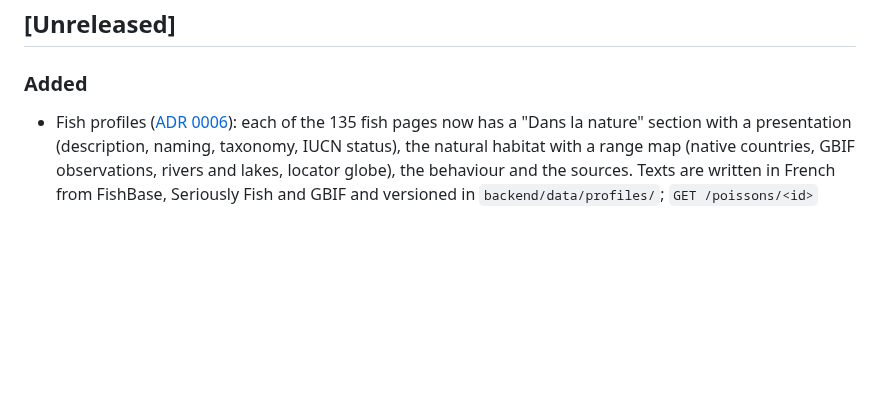
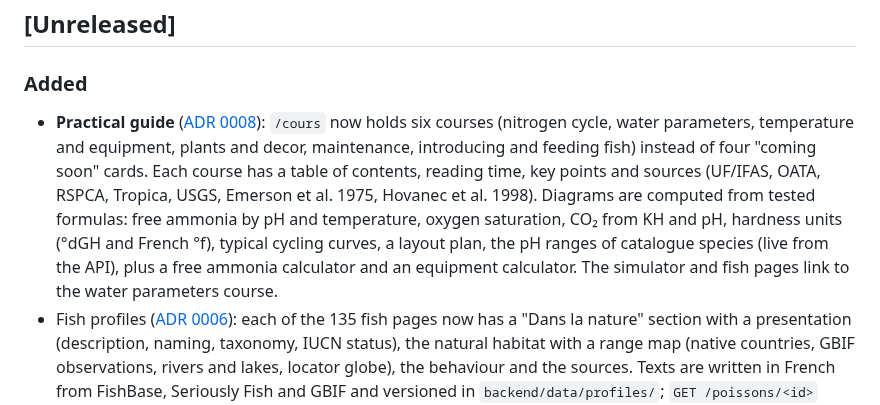
Before and after one commit to TheGreatArthur/aquariusproject, a Markdown page: CHANGELOG.md, the part around the change. GitHub-like rendering; blank space fills up the shorter version.

```diff
--- a/CHANGELOG.md
+++ b/CHANGELOG.md
@@ -6,6 +6,14 @@ The format follows [Keep a Changelog](https://keepachangelog.com/en/1.1.0/).
 ## [Unreleased]
 
 ### Added
+- **Practical guide** ([ADR 0008](docs/adr/0008-practical-guide-content.md)): `/cours` now holds six courses
+  (nitrogen cycle, water parameters, temperature and equipment, plants and decor, maintenance, introducing and
+  feeding fish) instead of four "coming soon" cards. Each course has a table of contents, reading time, key
+  points and sources (UF/IFAS, OATA, RSPCA, Tropica, USGS, Emerson et al. 1975, Hovanec et al. 1998).
+  Diagrams are computed from tested formulas: free ammonia by pH and temperature, oxygen saturation, CO₂ from
+  KH and pH, hardness units (°dGH and French °f), typical cycling curves, a layout plan, the pH ranges of
+  catalogue species (live from the API), plus a free ammonia calculator and an equipment calculator.
+  The simulator and fish pages link to the water parameters course.
 - Fish profiles ([ADR 0006](docs/adr/0006-fish-profiles-and-sources.md)): each of the 135 fish pages now has a
   "Dans la nature" section with a presentation (description, naming, taxonomy, IUCN status), the natural habitat
   with a range map (native countries, GBIF observations, rivers and lakes, locator globe), the behaviour and the
```
Also changed, not shown: README.md (+6 -1 lines), docs/adr/0008-practical-guide-content.md (added, +39 -0 lines), docs/screenshots/guide.jpg (added).
